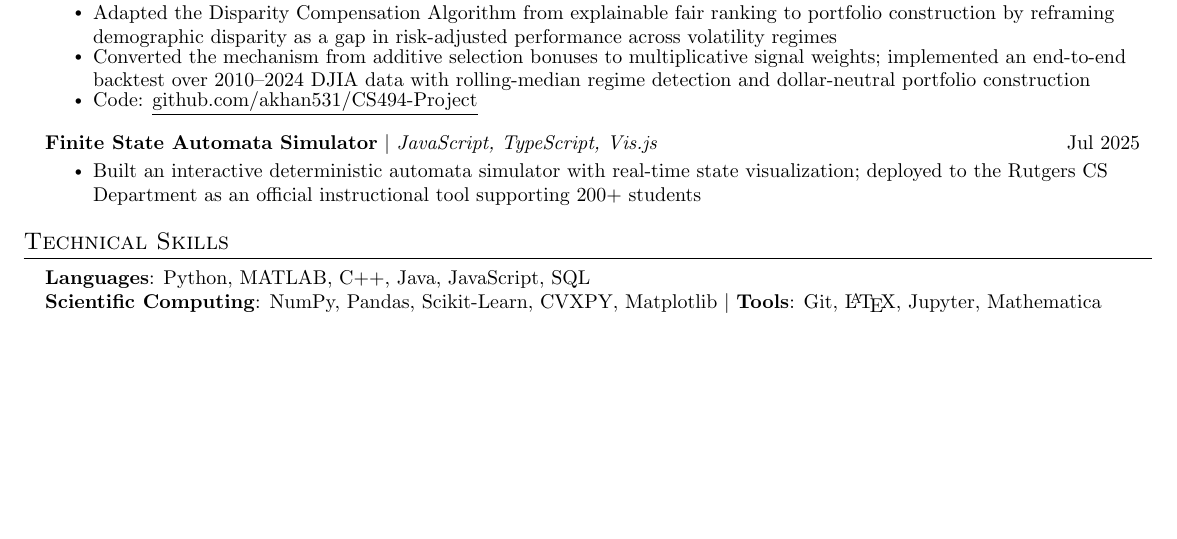
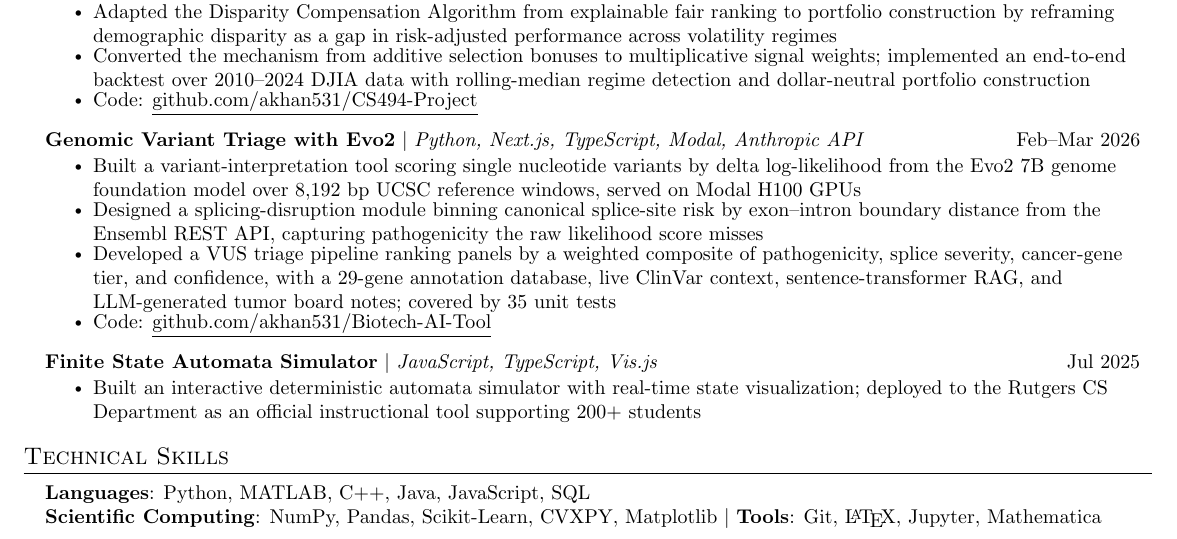
Before and after one commit to akhan531/resume, a LaTeX CV (CV.tex): part of page 2 of 2, cut so that both start at the same text, the shorter picture padded with empty space. Compiled offline with pdfLaTeX.

Commit message:
Add Genomic Variant Triage with Evo2 to Selected Projects
Adds the Biotech-AI-Tool project to the Selected Projects section,
placed in reverse-chronological order between the CS 494 independent
study and the FSA simulator. Rebuilt CV.pdf (2 pages, no overfull
boxes).

Co-Authored-By: Claude Opus 5 <noreply@anthropic.com>

```diff
--- a/CV.tex
+++ b/CV.tex
@@ -263,6 +263,15 @@
           \resumeItemListEnd
 
         \resumeProjectHeading
+          {\textbf{Genomic Variant Triage with Evo2} $|$ \emph{Python, Next.js, TypeScript, Modal, Anthropic API}}{Feb--Mar 2026}
+          \resumeItemListStart
+            \resumeItem{Built a variant-interpretation tool scoring single nucleotide variants by delta log-likelihood from the Evo2 7B genome foundation model over 8{,}192 bp UCSC reference windows, served on Modal H100 GPUs}
+            \resumeItem{Designed a splicing-disruption module binning canonical splice-site risk by exon--intron boundary distance from the Ensembl REST API, capturing pathogenicity the raw likelihood score misses}
+            \resumeItem{Developed a VUS triage pipeline ranking panels by a weighted composite of pathogenicity, splice severity, cancer-gene tier, and confidence, with a 29-gene annotation database, live ClinVar context, sentence-transformer RAG, and LLM-generated tumor board notes; covered by 35 unit tests}
+            \resumeItem{Code: \href{https://github.com/akhan531/Biotech-AI-Tool}{\underline{github.com/akhan531/Biotech-AI-Tool}}}
+          \resumeItemListEnd
+
+        \resumeProjectHeading
           {\textbf{Finite State Automata Simulator} $|$ \emph{JavaScript, TypeScript, Vis.js}}{Jul 2025}
           \resumeItemListStart
             \resumeItem{Built an interactive deterministic automata simulator with real-time state visualization; deployed to the Rutgers CS Department as an official instructional tool supporting 200+ students}
```
Also changed, not shown: CV.pdf.
